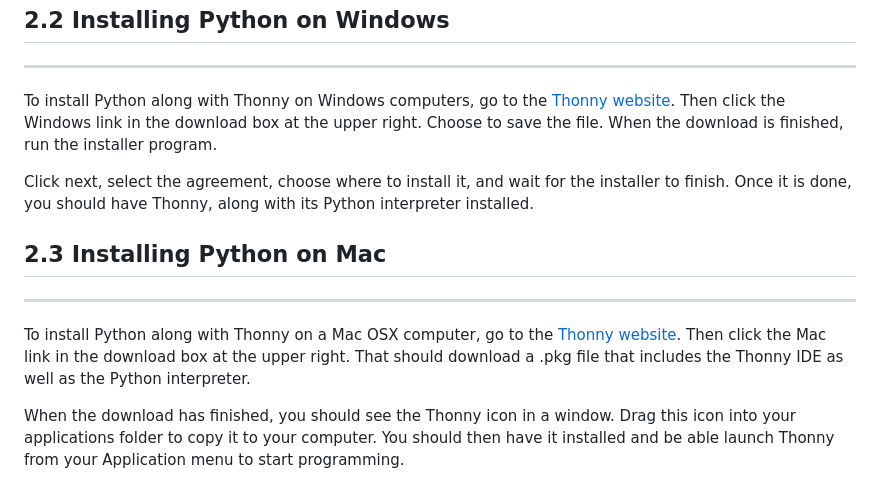
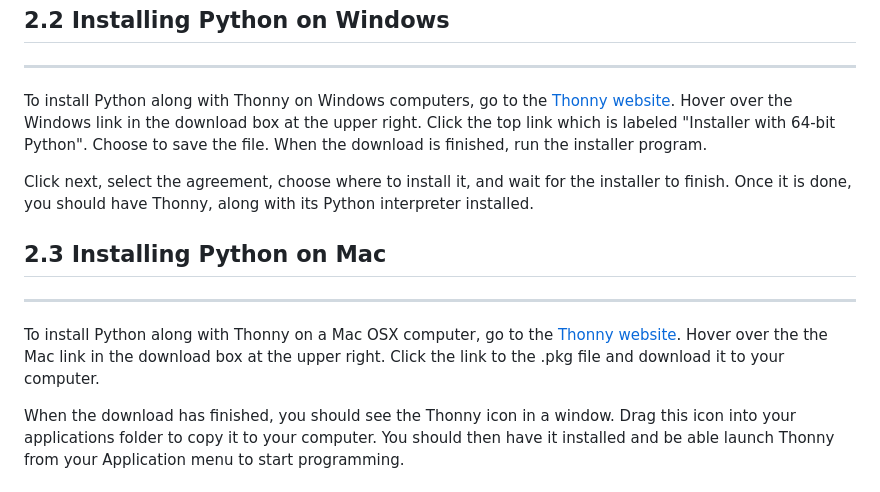
Before and after one commit to IanFinlayson/exploring-cs, a Markdown page: chapter02.md, the part around the change. Rendered like a GitHub page.

Commit message:
Updated the installation instructions for Thonny

```diff
--- a/chapter02.md
+++ b/chapter02.md
@@ -61,8 +61,9 @@ will see how to use it to run some Python code!
 ------------------------------------------------------------------------
 
 To install Python along with Thonny on Windows computers, go to the
-[Thonny website](https://thonny.org/). Then click the Windows link in
-the download box at the upper right. Choose to save the file. When the
+[Thonny website](https://thonny.org/). Hover over the Windows link in
+the download box at the upper right. Click the top link which is labeled
+"Installer with 64-bit Python". Choose to save the file. When the
 download is finished, run the installer program.
 
 Click next, select the agreement, choose where to install it, and wait
@@ -75,9 +76,9 @@ along with its Python interpreter installed.
 ------------------------------------------------------------------------
 
 To install Python along with Thonny on a Mac OSX computer, go to the
-[Thonny website](https://thonny.org/). Then click the Mac link in the
-download box at the upper right. That should download a .pkg file that
-includes the Thonny IDE as well as the Python interpreter.
+[Thonny website](https://thonny.org/). Hover over the the Mac link in the
+download box at the upper right. Click the link to the .pkg file and download
+it to your computer.
 
 When the download has finished, you should see the Thonny icon in a
 window. Drag this icon into your applications folder to copy it to your
```
